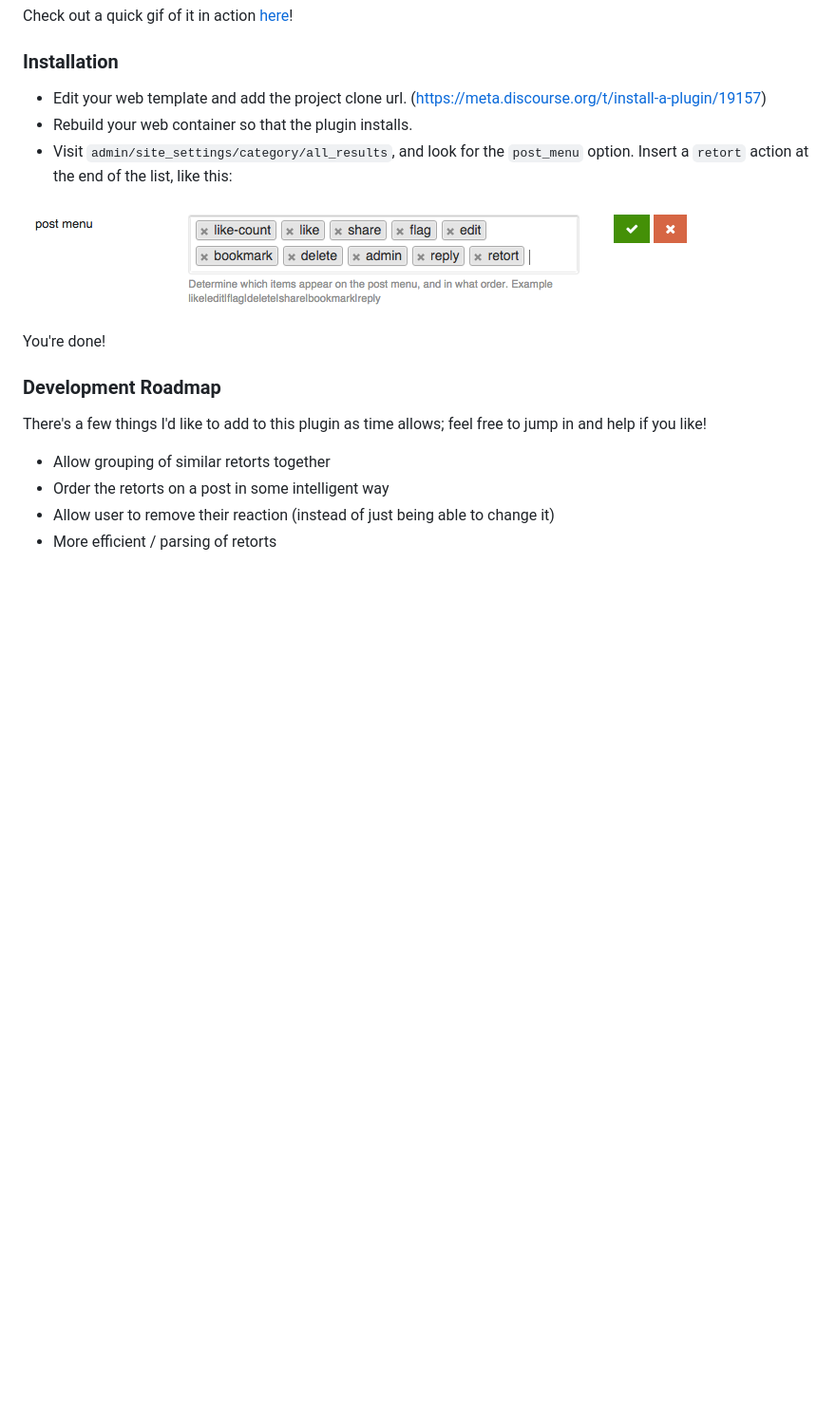
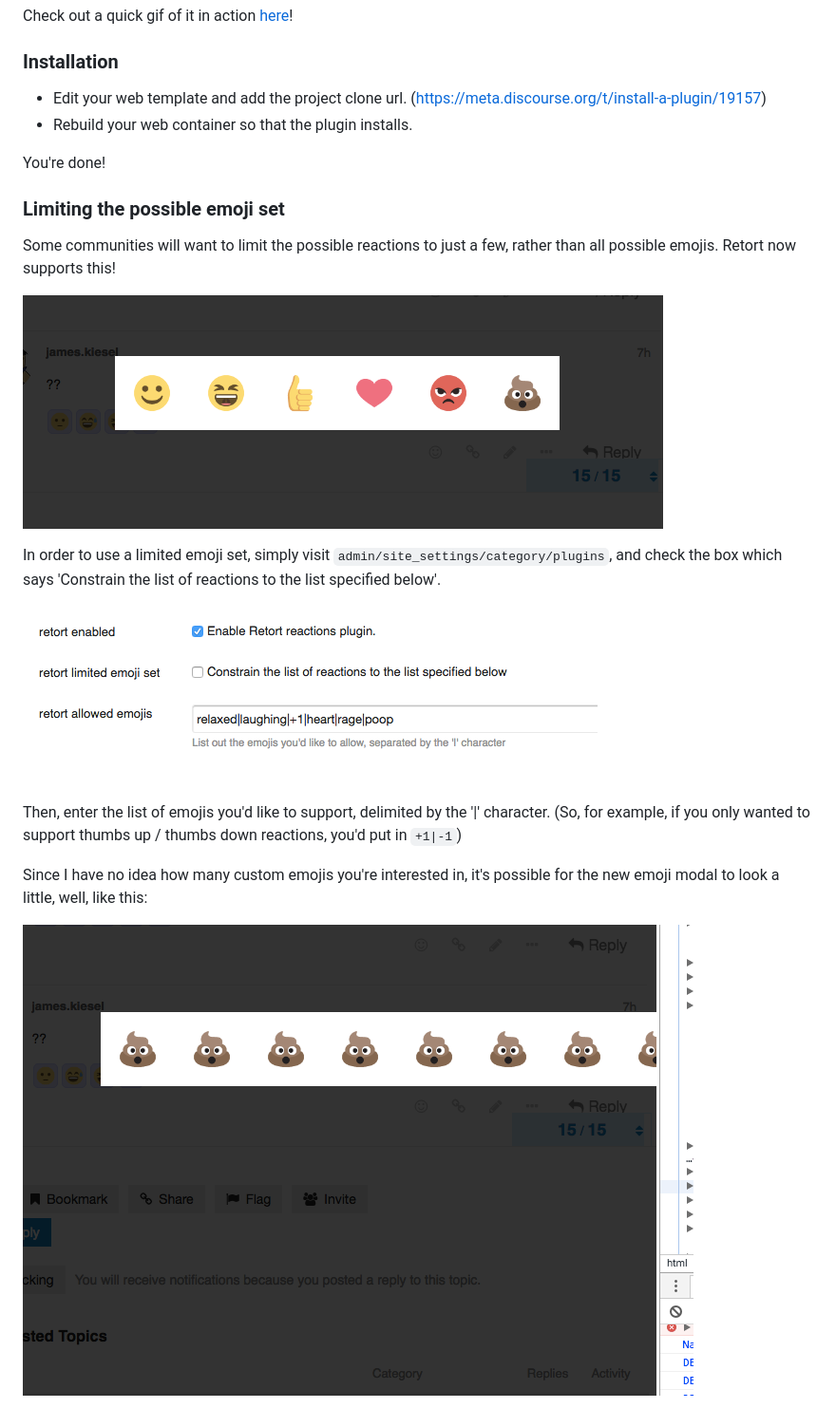
Before and after one commit to gdpelican/retort, a Markdown page: README.md, the part around one of its changes. Shown at 95% size. Rendered like a GitHub page; pictures changed too: screenshots/limited_emoji_set.png (added), screenshots/limited_reactions.png (added), screenshots/this_looks_bad.png (added); blank space fills up the shorter version.

```diff
--- a/README.md
+++ b/README.md
@@ -7,16 +7,23 @@ Check out a quick gif of it in action [here](http://recordit.co/7vHi2j74Rg.gif)!
 ### Installation
 - Edit your web template and add the project clone url. (https://meta.discourse.org/t/install-a-plugin/19157)
 - Rebuild your web container so that the plugin installs.
-- Visit `admin/site_settings/category/all_results`, and look for the `post_menu` option. Insert a `retort` action at the end of the list, like this:
-
-[![admin_panel](screenshots/admin_panel.png)]()
 
 You're done!
 
-### Development Roadmap
-There's a few things I'd like to add to this plugin as time allows; feel free to jump in and help if you like!
+### Limiting the possible emoji set
 
-- Allow grouping of similar retorts together
-- Order the retorts on a post in some intelligent way
-- Allow user to remove their reaction (instead of just being able to change it)
-- More efficient / parsing of retorts
+Some communities will want to limit the possible reactions to just a few, rather than all possible emojis. Retort now supports this!
+
+[![limited reactions](screenshots/limited_reactions.png)]()
+
+In order to use a limited emoji set, simply visit `admin/site_settings/category/plugins`, and check the box which says 'Constrain the list of reactions to the list specified below'.
+
+[![admin_panel](screenshots/limited_emoji_set.png)]()
+
+Then, enter the list of emojis you'd like to support, delimited by the '|' character.
+(So, for example, if you only wanted to support thumbs up / thumbs down reactions, you'd put in `+1|-1`)
+
+Since I have no idea how many custom emojis you're interested in, it's possible for the new emoji modal to look a little, well, like this:
+
+[![looks like poop!](screenshots/this_looks_bad.png)]()
+
```
Also changed, not shown: other parts of README.md (+8 -0 lines), screenshots/emojis_per_row.png (added), screenshots/this_looks_great.png (added).
